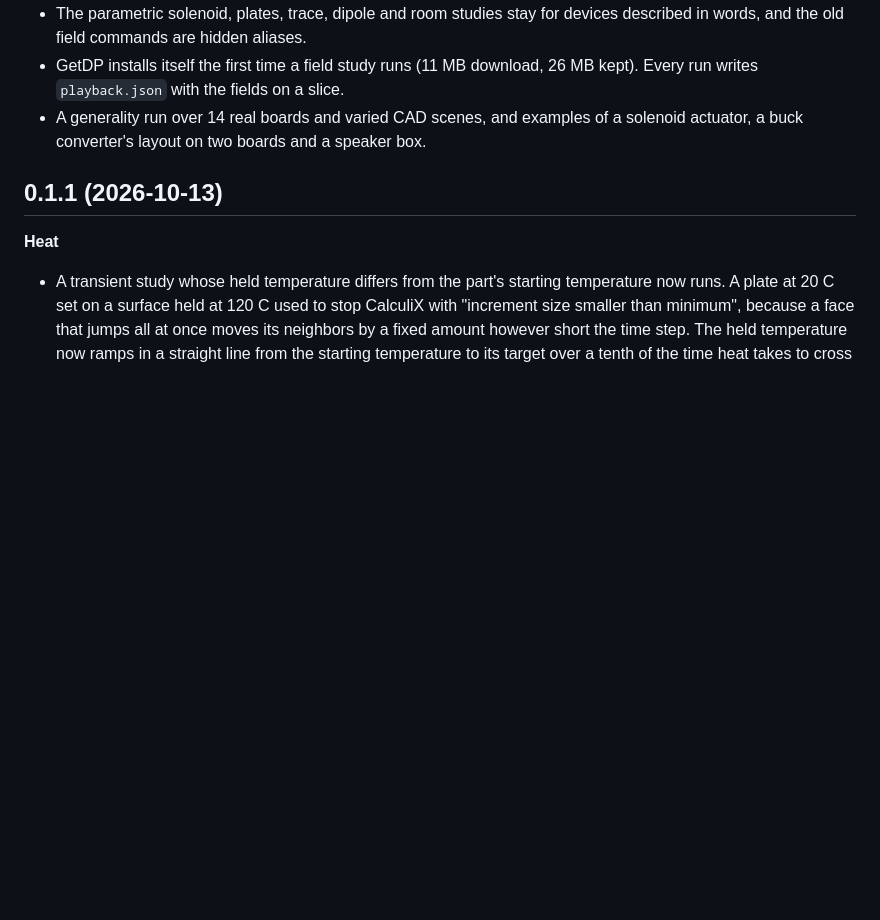
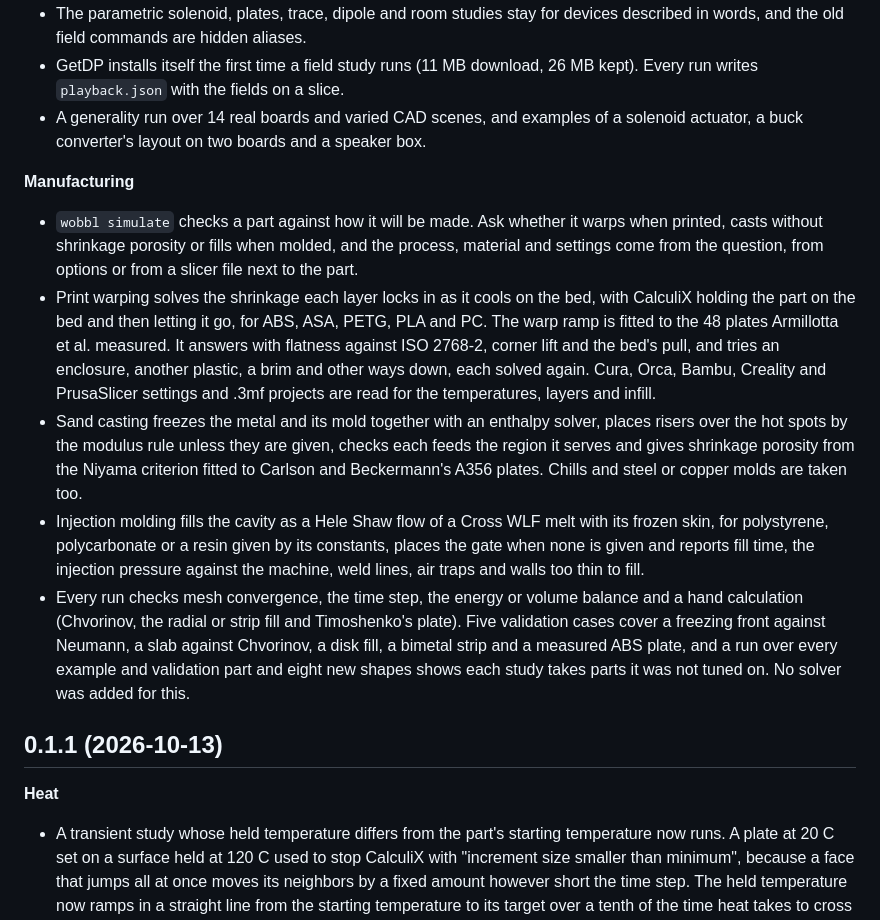
Before and after one commit to sohan-bhat/wobbl, a Markdown page: CHANGELOG.md, the part around the change. Rendered like a GitHub page; blank space fills up the shorter version.

Commit message:
Note the manufacturing studies in the changelog

```diff
--- a/CHANGELOG.md
+++ b/CHANGELOG.md
@@ -277,6 +277,37 @@
 - A generality run over 14 real boards and varied CAD scenes, and examples of a
   solenoid actuator, a buck converter's layout on two boards and a speaker box.
 
+**Manufacturing**
+- `wobbl simulate` checks a part against how it will be made. Ask whether it
+  warps when printed, casts without shrinkage porosity or fills when molded,
+  and the process, material and settings come from the question, from options
+  or from a slicer file next to the part.
+- Print warping solves the shrinkage each layer locks in as it cools on the
+  bed, with CalculiX holding the part on the bed and then letting it go, for
+  ABS, ASA, PETG, PLA and PC. The warp ramp is fitted to the 48 plates
+  Armillotta et al. measured. It answers with flatness against ISO 2768-2,
+  corner lift and the bed's pull, and tries an enclosure, another plastic, a
+  brim and other ways down, each solved again. Cura, Orca, Bambu, Creality
+  and PrusaSlicer settings and .3mf projects are read for the temperatures,
+  layers and infill.
+- Sand casting freezes the metal and its mold together with an enthalpy
+  solver, places risers over the hot spots by the modulus rule unless they
+  are given, checks each feeds the region it serves and gives shrinkage
+  porosity from the Niyama criterion fitted to Carlson and Beckermann's A356
+  plates. Chills and steel or copper molds are taken too.
+- Injection molding fills the cavity as a Hele Shaw flow of a Cross WLF melt
+  with its frozen skin, for polystyrene, polycarbonate or a resin given by its
+  constants, places the gate when none is given and reports fill time, the
+  injection pressure against the machine, weld lines, air traps and walls too
+  thin to fill.
+- Every run checks mesh convergence, the time step, the energy or volume
+  balance and a hand calculation (Chvorinov, the radial or strip fill and
+  Timoshenko's plate). Five validation cases cover a freezing front against
+  Neumann, a slab against Chvorinov, a disk fill, a bimetal strip and a
+  measured ABS plate, and a run over every example and validation part and
+  eight new shapes shows each study takes parts it was not tuned on. No
+  solver was added for this.
+
 ## 0.1.1 (2026-10-13)
 
 **Heat**
```
